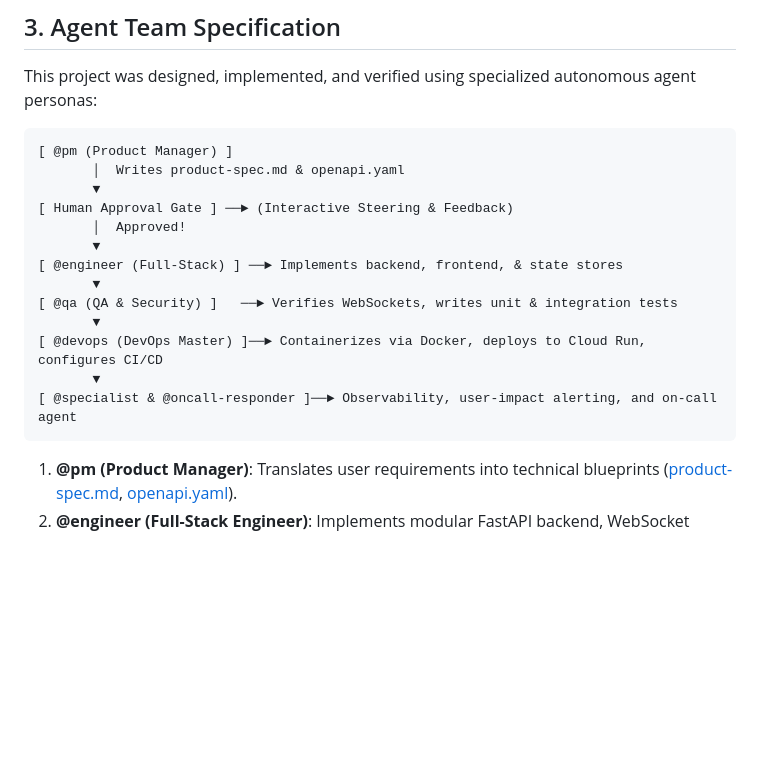
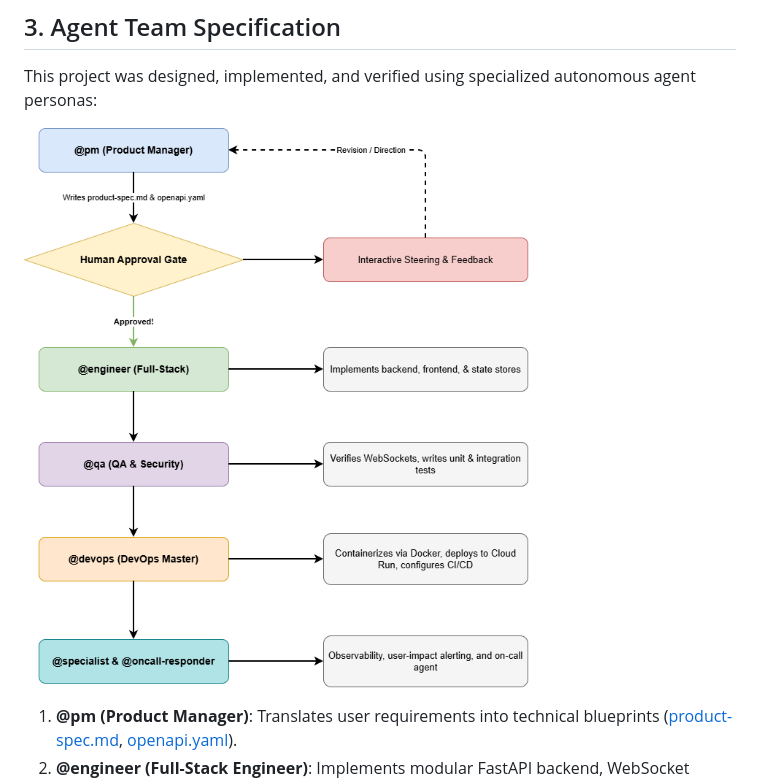
Before and after one commit to ketut-garjita/aidevtools, a Markdown page: README.md, the part around the change. Drawn GitHub-style; pictures changed too: assets/agent-workflow.png (added); blank space fills up the shorter version.

````diff
--- a/README.md
+++ b/README.md
@@ -72,21 +72,7 @@ Traditional support methods (ticketing portals, contact forms, delayed email que
 ## 3. Agent Team Specification
 This project was designed, implemented, and verified using specialized autonomous agent personas:
 
-```text
-[ @pm (Product Manager) ]
-       │  Writes product-spec.md & openapi.yaml
-       ▼
-[ Human Approval Gate ] ──► (Interactive Steering & Feedback)
-       │  Approved!
-       ▼
-[ @engineer (Full-Stack) ] ──► Implements backend, frontend, & state stores
-       ▼
-[ @qa (QA & Security) ]   ──► Verifies WebSockets, writes unit & integration tests
-       ▼
-[ @devops (DevOps Master) ]──► Containerizes via Docker, deploys to Cloud Run, configures CI/CD
-       ▼
-[ @specialist & @oncall-responder ]──► Observability, user-impact alerting, and on-call agent
-```
+![Agent Workflow](assets/agent-workflow.png)
 
 1. **@pm (Product Manager)**: Translates user requirements into technical blueprints ([product-spec.md](product-spec.md), [openapi.yaml](openapi.yaml)).
 2. **@engineer (Full-Stack Engineer)**: Implements modular FastAPI backend, WebSocket connection manager, and glassmorphic UI.
````
